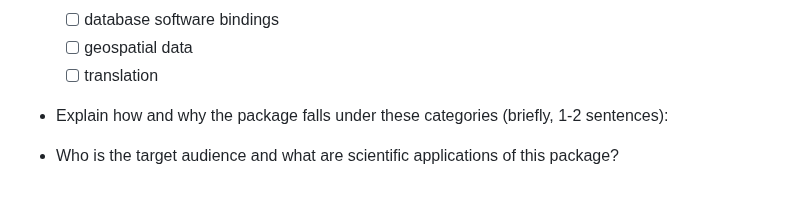
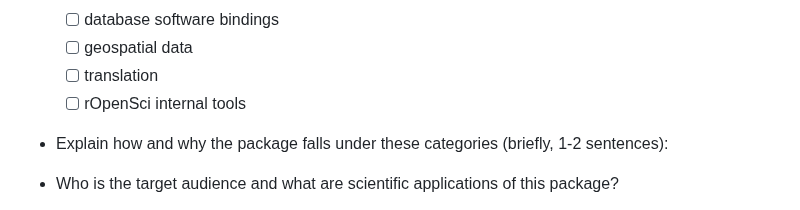
Before and after one commit to ropensci/software-review, a Markdown page: .github/ISSUE_TEMPLATE/A-submit-software-for-review.md, the part around the change. Rendered like a GitHub page.

```diff
--- a/.github/ISSUE_TEMPLATE/A-submit-software-for-review.md
+++ b/.github/ISSUE_TEMPLATE/A-submit-software-for-review.md
@@ -49,6 +49,7 @@ Language: <!--language-->en<!--end-language-->
 	- [ ] database software bindings
 	- [ ] geospatial data
 	- [ ] translation
+    - [ ] rOpenSci internal tools
 
 - Explain how and why the package falls under these categories (briefly, 1-2 sentences):
 
```
